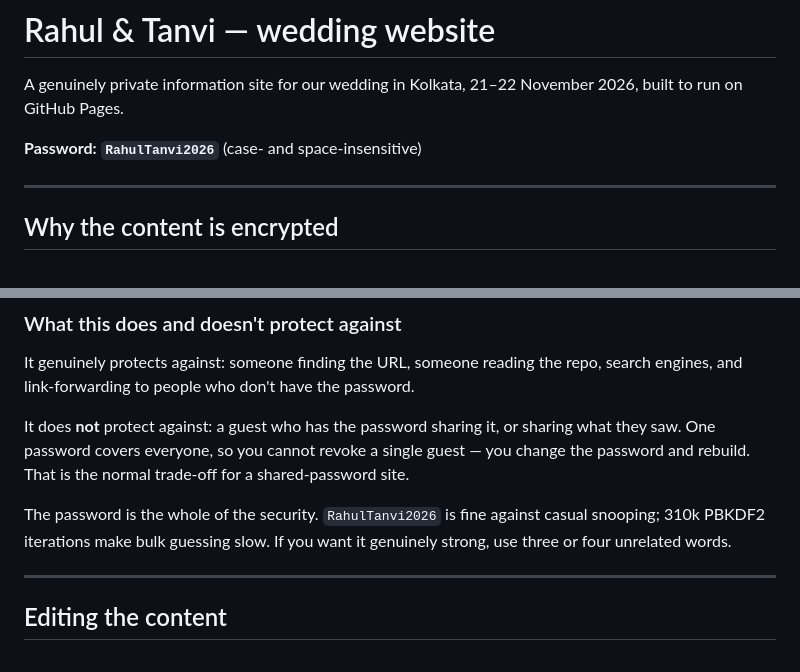
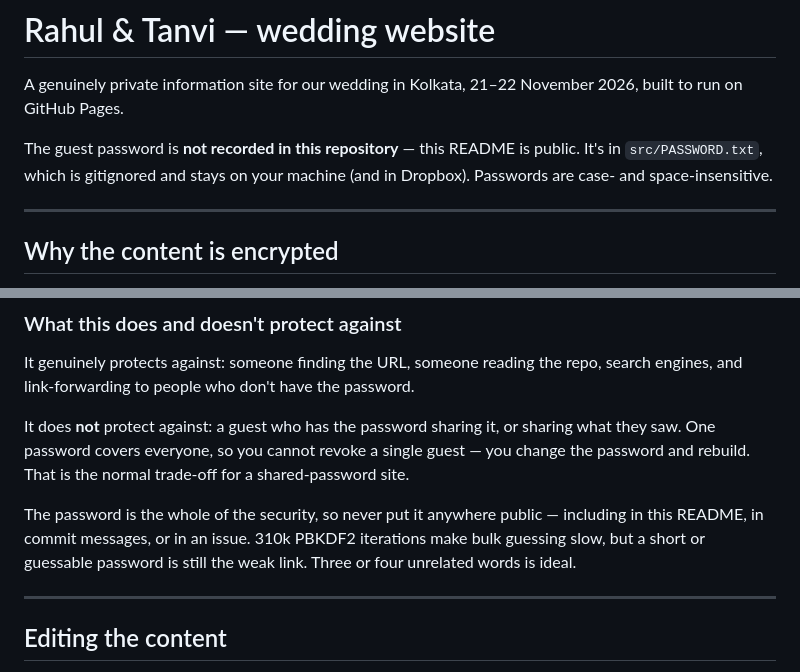
Before and after one commit to rksc1997/wedding, a Markdown page: README.md, 2 parts joined by grey strips. Drawn GitHub-style.

Commit message:
Remove the guest password from the README
The README is public. The password now lives only in src/PASSWORD.txt,
which .gitignore excludes.

Co-Authored-By: Claude Opus 5 <noreply@anthropic.com>

```diff
--- a/README.md
+++ b/README.md
@@ -3,7 +3,9 @@
 A genuinely private information site for our wedding in Kolkata,
 21–22 November 2026, built to run on GitHub Pages.
 
-**Password: `RahulTanvi2026`** (case- and space-insensitive)
+The guest password is **not recorded in this repository** — this README is
+public. It's in `src/PASSWORD.txt`, which is gitignored and stays on your
+machine (and in Dropbox). Passwords are case- and space-insensitive.
 
 ---
 
@@ -41,9 +43,10 @@ sharing what they saw. One password covers everyone, so you cannot revoke a
 single guest — you change the password and rebuild. That is the normal
 trade-off for a shared-password site.
 
-The password is the whole of the security. `RahulTanvi2026` is fine against
-casual snooping; 310k PBKDF2 iterations make bulk guessing slow. If you want
-it genuinely strong, use three or four unrelated words.
+The password is the whole of the security, so never put it anywhere public —
+including in this README, in commit messages, or in an issue. 310k PBKDF2
+iterations make bulk guessing slow, but a short or guessable password is
+still the weak link. Three or four unrelated words is ideal.
 
 ---
 
```
